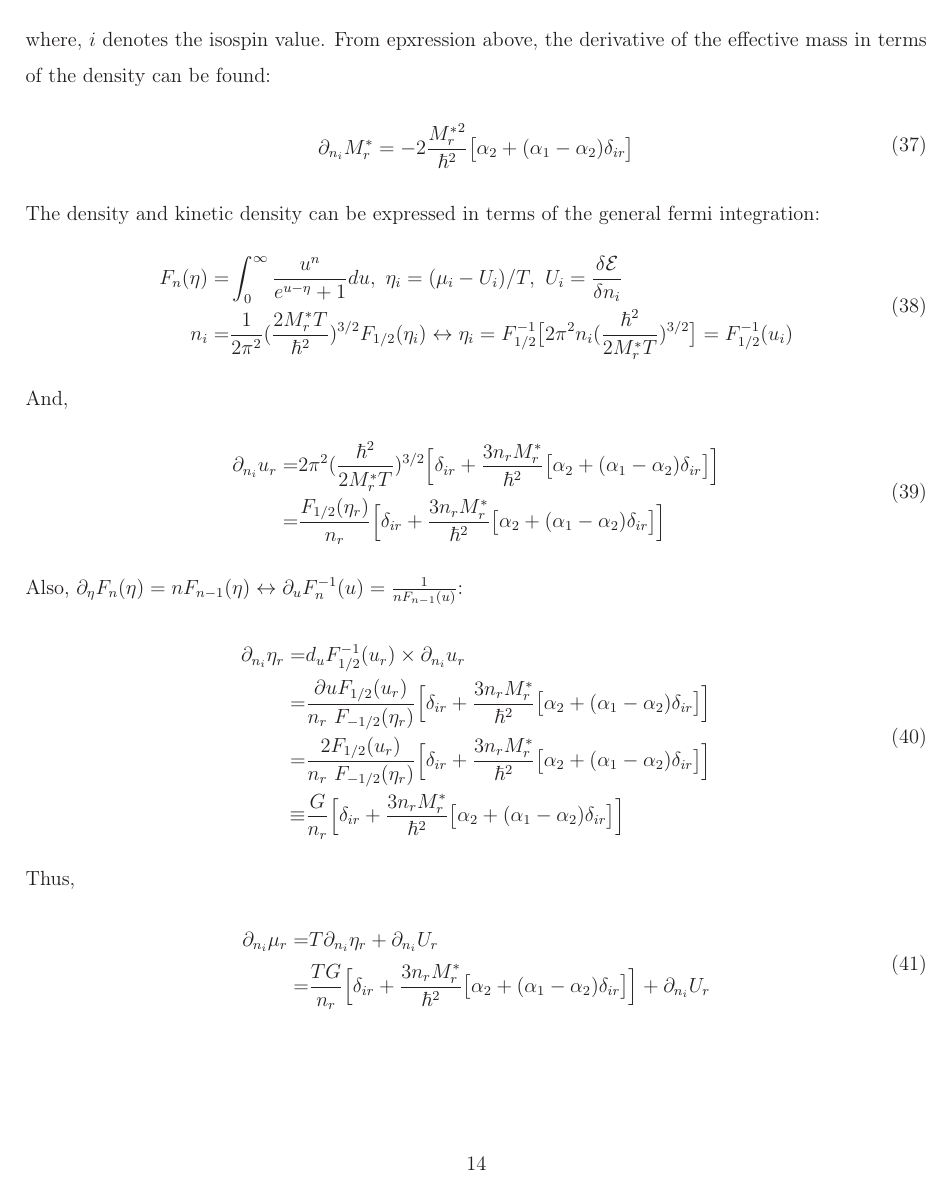
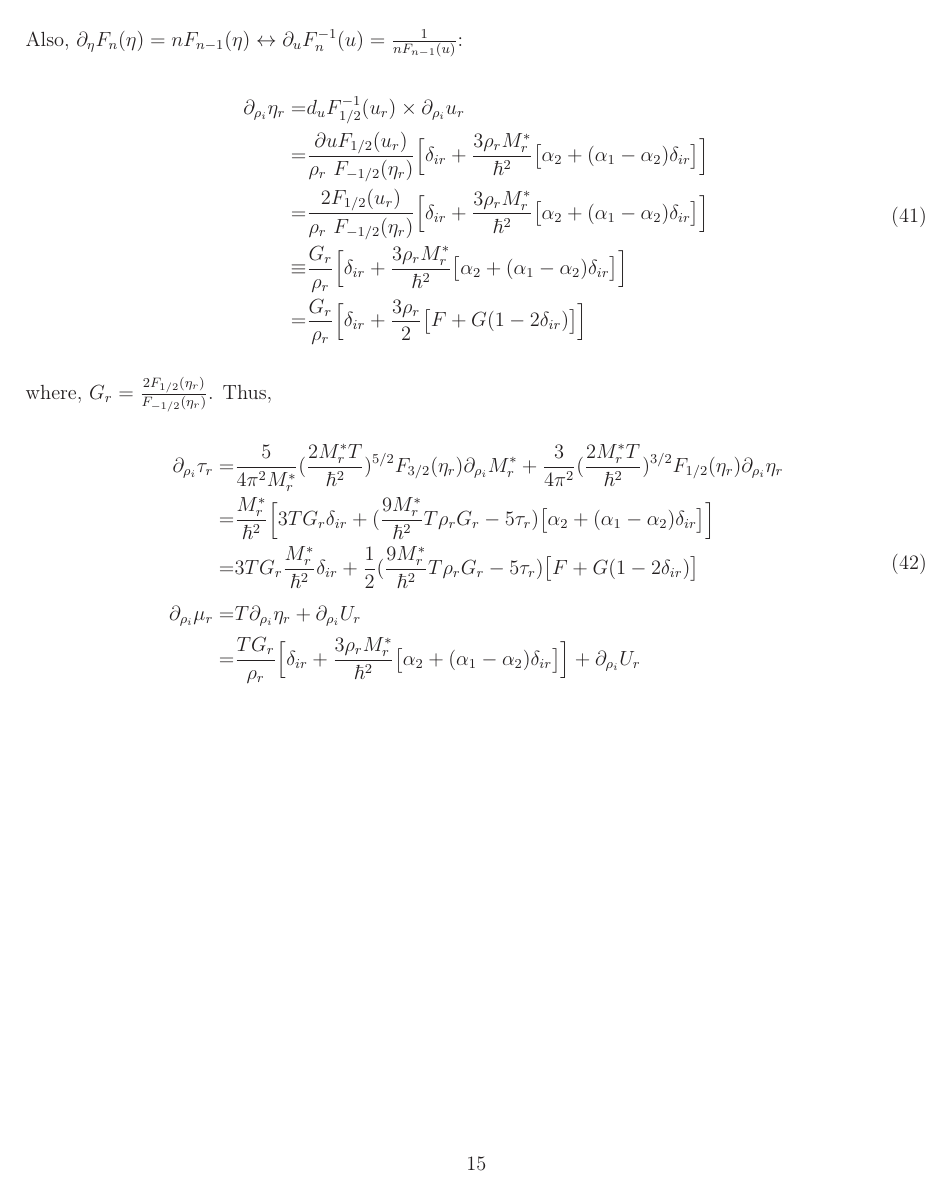
Before and after one commit to ermalrrapaj/two_phase_skyrme, a LaTeX paper (notes/skyrme_notes_ermal.tex): page 14 of 14 before the commit and page 15 of 15 after it. Compiled offline with LaTeX, dvips and Ghostscript.

Commit message:
notes_updated

```diff
--- a/notes/skyrme_notes_ermal.tex
+++ b/notes/skyrme_notes_ermal.tex
@@ -440,11 +441,10 @@ Then,
 where, $i$ denotes the isospin value. From epxression above, the derivative of the effective mass in terms of the density can be found:
 \begin{equation}
  \begin{split}
-  \partial_{n_i}M^{*}_r=-2\frac{{M_r^{*}}^2}{\hbar^2}\big[\alpha_2+(\alpha_1-\alpha_2)\delta_{ir}\big]
+  \partial_{\rho_i}M^{*}_r=&-2\frac{{M_r^{*}}^2}{\hbar^2}\big[\alpha_2+(\alpha_1-\alpha_2)\delta_{ir}\big]\\
+  =&-\rho_rM_r^{*}\big[F+G(1-2\delta_{ir})\big]
  \end{split}
 \end{equation}
-The density and kinetic density can be expressed in terms of the general fermi integration:
+The number density and kinetic density can be expressed in terms of the general fermi integration:
 \begin{equation}
  \begin{split}
-  F_n(\eta)=&\int_0^{\infty}\frac{u^n}{e^{u-\eta}+1}du,\ \eta_i=(\mu_i-U_i)/T,\  U_i=\frac{\delta \mathcal{E}}{\delta n_i}\\
-  n_i=&\frac{1}{2\pi^2}(\frac{2M_r^{*}T}{\hbar^2})^{3/2}F_{1/2}(\eta_i)\leftrightarrow   \eta_i= F^{-1}_{1/2}\big[2 \pi^2 n_i(\frac{\hbar^2}{2 M_r^{*}T})^{3/2}\big]=F^{-1}_{1/2}(u_i)\\
@@ -453,5 +462,3 @@ The density and kinetic density can be expressed in terms of the general fermi i
 And,
 \begin{equation}
  \begin{split}
-  \partial_{n_i}u_r=&2\pi^2(\frac{\hbar^2}{2 M_r^{*}T})^{3/2}\Big[\delta_{ir}+\frac{3 n_r M_r^{*}}{\hbar^2}\big[\alpha_2+(\alpha_1-\alpha_2)\delta_{ir}\big]\Big]\\
-  =&\frac{F_{1/2}(\eta_r)}{n_r}\Big[\delta_{ir}+\frac{3 n_r M_r^{*}}{\hbar^2}\big[\alpha_2+(\alpha_1-\alpha_2)\delta_{ir}\big]\Big]
@@ -460,17 +470,22 @@ And,
 Also, $\partial_{\eta}F_n(\eta)=nF_{n-1}(\eta) \leftrightarrow \partial_{u}F^{-1}_n(u)=\frac{1}{nF_{n-1}(u)}$:
 \begin{equation}
  \begin{split}
-  \partial_{n_i}\eta_r=&d_{u}F^{-1}_{1/2}(u_r) \times \partial_{n_i}u_r\\
-  =&\frac{\partial{u}F_{1/2}(u_r)}{n_r \ F_{-1/2}(\eta_r)} \Big[\delta_{ir}+\frac{3 n_r M_r^{*}}{\hbar^2}\big[\alpha_2+(\alpha_1-\alpha_2)\delta_{ir}\big]\Big]\\
-  =&\frac{2F_{1/2}(u_r)}{n_r \ F_{-1/2}(\eta_r)} \Big[\delta_{ir}+\frac{3 n_r M_r^{*}}{\hbar^2}\big[\alpha_2+(\alpha_1-\alpha_2)\delta_{ir}\big]\Big]\\
-  \equiv& \frac{G}{n_r}\Big[\delta_{ir}+\frac{3 n_r M_r^{*}}{\hbar^2}\big[\alpha_2+(\alpha_1-\alpha_2)\delta_{ir}\big]\Big]\\
+  \partial_{\rho_i}\eta_r=&d_{u}F^{-1}_{1/2}(u_r) \times \partial_{\rho_i}u_r\\
+  =&\frac{\partial{u}F_{1/2}(u_r)}{\rho_r \ F_{-1/2}(\eta_r)} \Big[\delta_{ir}+\frac{3 \rho_r M_r^{*}}{\hbar^2}\big[\alpha_2+(\alpha_1-\alpha_2)\delta_{ir}\big]\Big]\\
+  =&\frac{2F_{1/2}(u_r)}{\rho_r \ F_{-1/2}(\eta_r)} \Big[\delta_{ir}+\frac{3 \rho_r M_r^{*}}{\hbar^2}\big[\alpha_2+(\alpha_1-\alpha_2)\delta_{ir}\big]\Big]\\
+  \equiv& \frac{G_r}{\rho_r}\Big[\delta_{ir}+\frac{3 \rho_r M_r^{*}}{\hbar^2}\big[\alpha_2+(\alpha_1-\alpha_2)\delta_{ir}\big]\Big]\\
+  =& \frac{G_r}{\rho_r}\Big[\delta_{ir}+\frac{3 \rho_r}{2}\big[F+G(1-2\delta_{ir})\big]\Big]
  \end{split}
 \end{equation}
+where, $G_r = \frac{2 F_{1/2}(\eta_r)}{F_{-1/2}(\eta_r)}$.
 Thus,
 \begin{equation}
  \begin{split}
-  \partial_{n_i}\mu_r =& T\partial_{n_i}\eta_r + \partial_{n_i} U_r\\
-  =&\frac{TG}{n_r}\Big[\delta_{ir}+\frac{3 n_r M_r^{*}}{\hbar^2}\big[\alpha_2+(\alpha_1-\alpha_2)\delta_{ir}\big]\Big] + \partial_{n_i} U_r
+ \partial_{\rho_i}\tau_r=&\frac{5}{4\pi^2 M^{*}_r}(\frac{2 M_r^{*}T}{\hbar^2})^{5/2}F_{3/2}(\eta_r)\partial_{\rho_i}M^{*}_r+\frac{3}{4\pi^2}(\frac{2 M_r^{*}T}{\hbar^2})^{3/2}F_{1/2}(\eta_r)\partial_{\rho_i}\eta_r\\
+ =&\frac{M_r^{*}}{\hbar^2}\Big[3 T G_r \delta_{ir} +(\frac{9 M_r^{*}}{\hbar^2} T \rho_r G_r - 5 \tau_r)\big[\alpha_2+(\alpha_1-\alpha_2)\delta_{ir}\big] \Big]\\
+  =&3 T G_r\frac{M_r^{*}}{\hbar^2} \delta_{ir} +\frac{1}{2}(\frac{9 M_r^{*}}{\hbar^2} T \rho_r G_r - 5 \tau_r)\big[F+G(1-2\delta_{ir})\big]\\
+  \partial_{\rho_i}\mu_r =& T\partial_{\rho_i}\eta_r + \partial_{\rho_i} U_r\\
+  =&\frac{TG_r}{\rho_r}\Big[\delta_{ir}+\frac{3 \rho_r M_r^{*}}{\hbar^2}\big[\alpha_2+(\alpha_1-\alpha_2)\delta_{ir}\big]\Big] + \partial_{\rho_i} U_r
  \end{split}
 \end{equation}
 
```
Also changed, not shown: notes/skyrme_notes_ermal.pdf, notes/skyrme_notes_ermal.tex (15 more changed lines).
